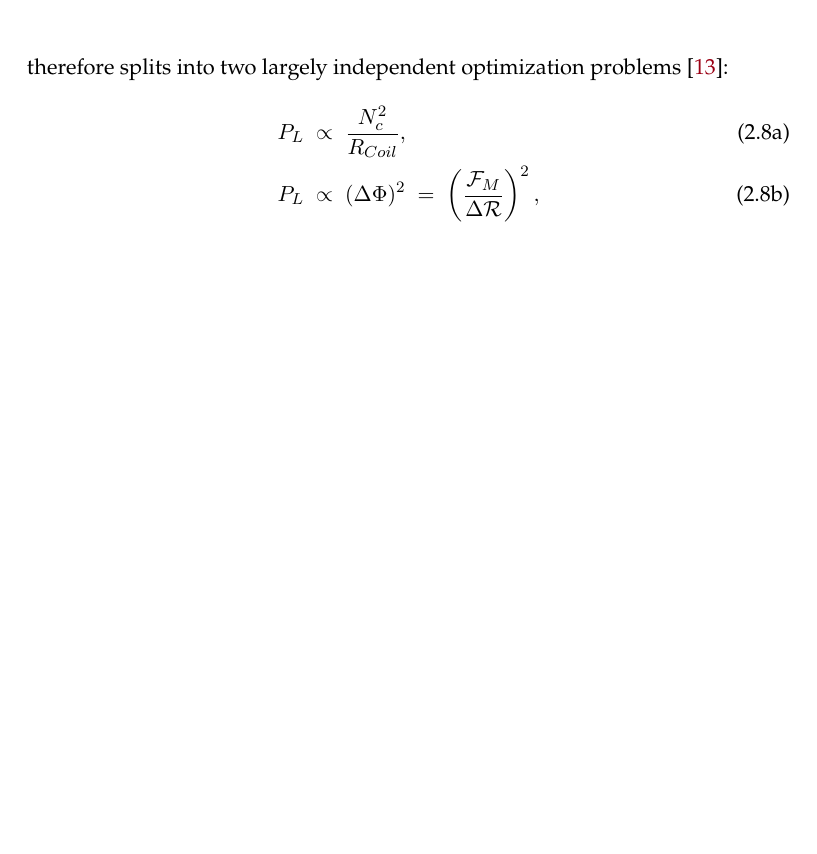
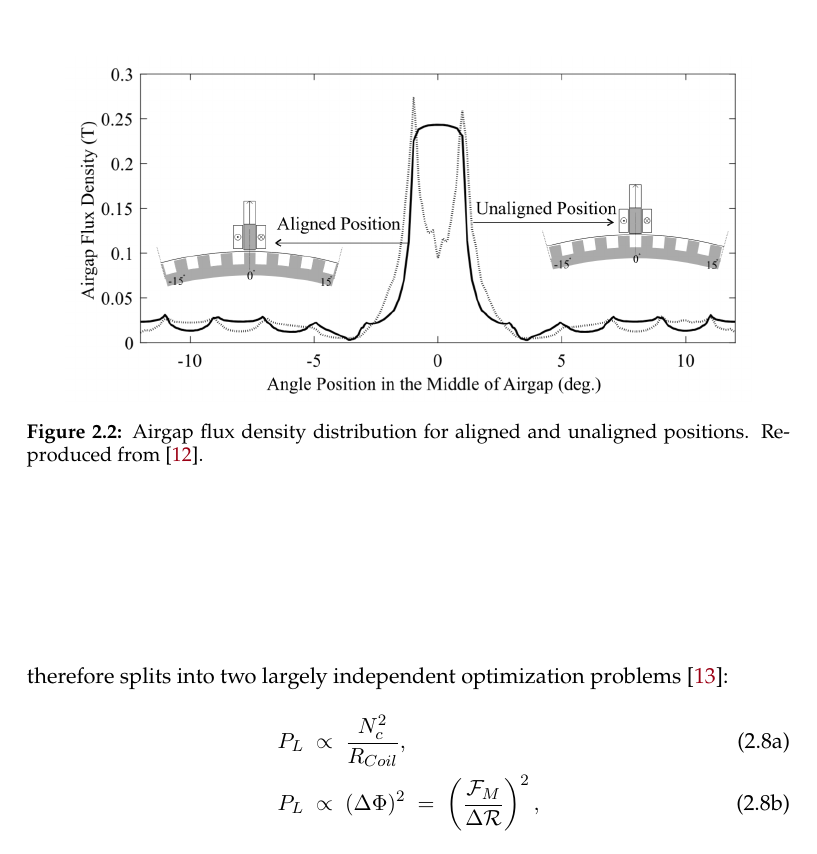
Before and after one commit to proxjack/Master-Thesis, a LaTeX thesis (Manuscript/main.tex, which reads Manuscript/chapters/Theory.tex): part of page 24 of 36, cut at the place of the change, the shorter picture padded with empty space. Compiled offline with pdfLaTeX.

Commit message:
Add airgap flux density figure with citation
Insert the aligned/unaligned airgap flux swing figure (Airgap_swing.png)
into the Variable Reluctance Principle section, citing Xu et al. 2018 as
the source.

```diff
--- a/Manuscript/chapters/Theory.tex
+++ b/Manuscript/chapters/Theory.tex
@@ -65,12 +65,25 @@ Assuming the time-varying flux to be an ideal sinusoidal wave, uniformly distrib
     V_{L,pp} \;=\; -\frac{1}{2}\,N_c\,\frac{\Phi_{max}-\Phi_{min}}{\frac{1}{2}T_c} \;=\; -N_c\, f_c\, \Delta\Phi,
     \label{eq:vpp}
 \end{equation}
-where $\frac{1}{2}T_c$ is the time taken by the wheel to rotate from the aligned to the unaligned position, i.e.\ from a tooth to a slot centred on the pole-piece. Because $V_{L,pp}$ in \eqref{eq:vpp} is the peak-to-peak amplitude of an (assumed) sinusoidal load voltage, its root-mean-square value is $V_{L,rms} = V_{L,pp}/(2\sqrt{2})$, so that the RMS power dissipated in the matched load is \cite{xuSurveyVariableReluctance2018}
+where $\frac{1}{2}T_c$ is the time taken by the wheel to rotate from the aligned to the unaligned position, i.e.\ from a tooth to a slot centred on the pole-piece.
+
+
+Because $V_{L,pp}$ in \eqref{eq:vpp} is the peak-to-peak amplitude of an (assumed) sinusoidal load voltage, its root-mean-square value is $V_{L,rms} = V_{L,pp}/(2\sqrt{2})$, so that the RMS power dissipated in the matched load is \cite{xuSurveyVariableReluctance2018}
 \begin{equation}
     P_L \;=\; \frac{V_{L,rms}^2}{R_L} \;=\; \frac{V_{L,pp}^2}{8\,R_{Coil}} \;=\; \frac{(\omega\, N_t\, N_c)^2}{8\,R_{Coil}}\,(\Delta\Phi)^2,
     \label{eq:power_law}
 \end{equation}
+
+
+
 where the last equality follows from substituting \eqref{eq:freq_teeth} into \eqref{eq:vpp}. Equation \eqref{eq:power_law} shows that the harvested power scales quadratically with the rotational speed $\omega$, the flux swing $\Delta\Phi$, and the number of coil turns $N_c$, and linearly with the number of teeth $N_t$, while it is inversely proportional to the coil resistance $R_{Coil}$.
+
+\begin{figure}[h!]
+    \centering
+    \includegraphics[width=0.9\textwidth]{imm/Airgap_swing.png}
+    \caption{Airgap flux density distribution for aligned and unaligned positions. Reproduced from \cite{xuSurveyVariableReluctance2018}.}
+    \label{fig:Airgap_swing}
+\end{figure}
 
 For a given application (i.e.\ fixed $\omega$ and $N_t$), the design of the pickup unit therefore splits into two largely independent optimization problems \cite{xuDesignModelingOptimization2019a}:
 \begin{subequations}
```
Also changed, not shown: Manuscript/imm/Airgap_swing.png (added), Manuscript/main.pdf, 9 other files.
